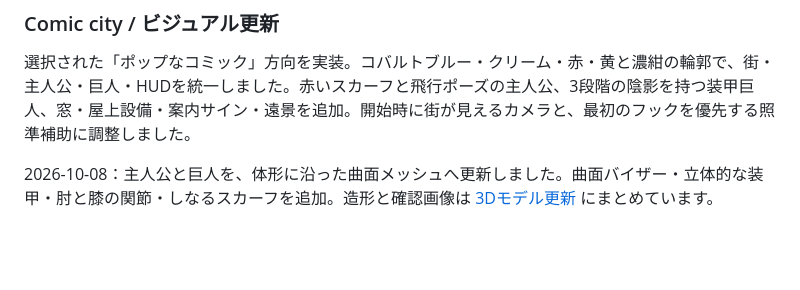
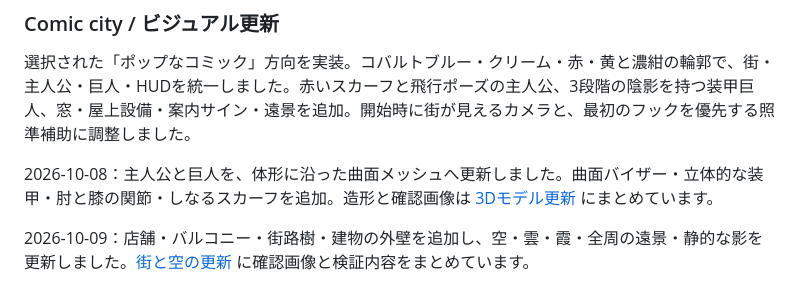
Before and after one commit to hellowinners861/skybreak, a Markdown page: README.md, the part around the change. GitHub-like rendering; blank space fills up the shorter version.

Commit message:
feat: enrich city architecture and painted sky atmosphere

```diff
--- a/README.md
+++ b/README.md
@@ -19,6 +19,8 @@
 選択された「ポップなコミック」方向を実装。コバルトブルー・クリーム・赤・黄と濃紺の輪郭で、街・主人公・巨人・HUDを統一しました。赤いスカーフと飛行ポーズの主人公、3段階の陰影を持つ装甲巨人、窓・屋上設備・案内サイン・遠景を追加。開始時に街が見えるカメラと、最初のフックを優先する照準補助に調整しました。
 
 2026-10-08：主人公と巨人を、体形に沿った曲面メッシュへ更新しました。曲面バイザー・立体的な装甲・肘と膝の関節・しなるスカーフを追加。造形と確認画像は [3Dモデル更新](docs/character-models.md) にまとめています。
+
+2026-10-09：店舗・バルコニー・街路樹・建物の外壁を追加し、空・雲・霞・全周の遠景・静的な影を更新しました。[街と空の更新](docs/city-atmosphere.md) に確認画像と検証内容をまとめています。
 
 ![横画面スマホでのワイヤー飛行](docs/images/sculpted-gameplay.jpg)
 
```
Also changed, not shown: docs/city-atmosphere.md (added, +35 -0 lines), docs/images/city-desktop.jpg (added), docs/images/city-detail.jpg (added), docs/images/city-flight.jpg (added), docs/images/city-mobile.jpg (added), 5 other files.
